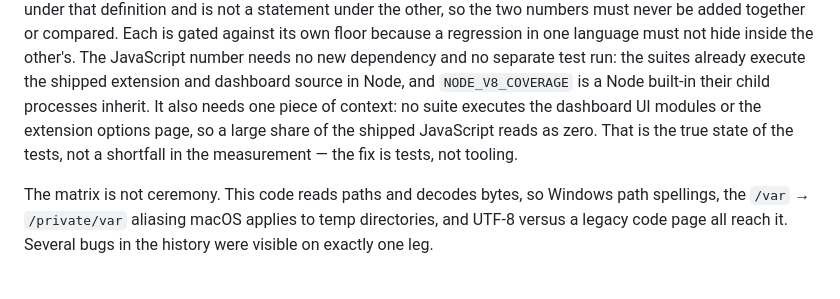
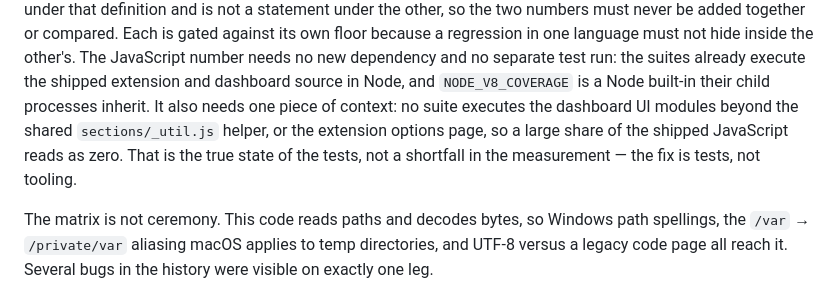
Before and after one commit to Nitjsefnie-Harness-Commons/daedalus, a Markdown page: CONTRIBUTING.md, the part around the change. Drawn GitHub-style.

Commit message:
Except the executed dashboard helper from the zero-coverage claim
Four Node harnesses execute dashboard/sections/_util.js, so "no
suite executes the dashboard UI modules" was overbroad by exactly
that one file. The rest of the named zero set is exact.

Co-Authored-By: Kimi K3 <noreply@kimi.com>

```diff
--- a/CONTRIBUTING.md
+++ b/CONTRIBUTING.md
@@ -140,10 +140,11 @@ other's. The JavaScript number needs no new dependency and no separate
 test run: the suites already execute the shipped extension and
 dashboard source in Node, and `NODE_V8_COVERAGE` is a Node built-in
 their child processes inherit. It also needs one piece of context: no
-suite executes the dashboard UI modules or the extension options page,
-so a large share of the shipped JavaScript reads as zero. That is the
-true state of the tests, not a shortfall in the measurement — the fix
-is tests, not tooling.
+suite executes the dashboard UI modules beyond the shared
+`sections/_util.js` helper, or the extension options page, so a large
+share of the shipped JavaScript reads as zero. That is the true state
+of the tests, not a shortfall in the measurement — the fix is tests,
+not tooling.
 
 The matrix is not ceremony. This code reads paths and decodes bytes, so Windows
 path spellings, the `/var` → `/private/var` aliasing macOS applies to temp
```
